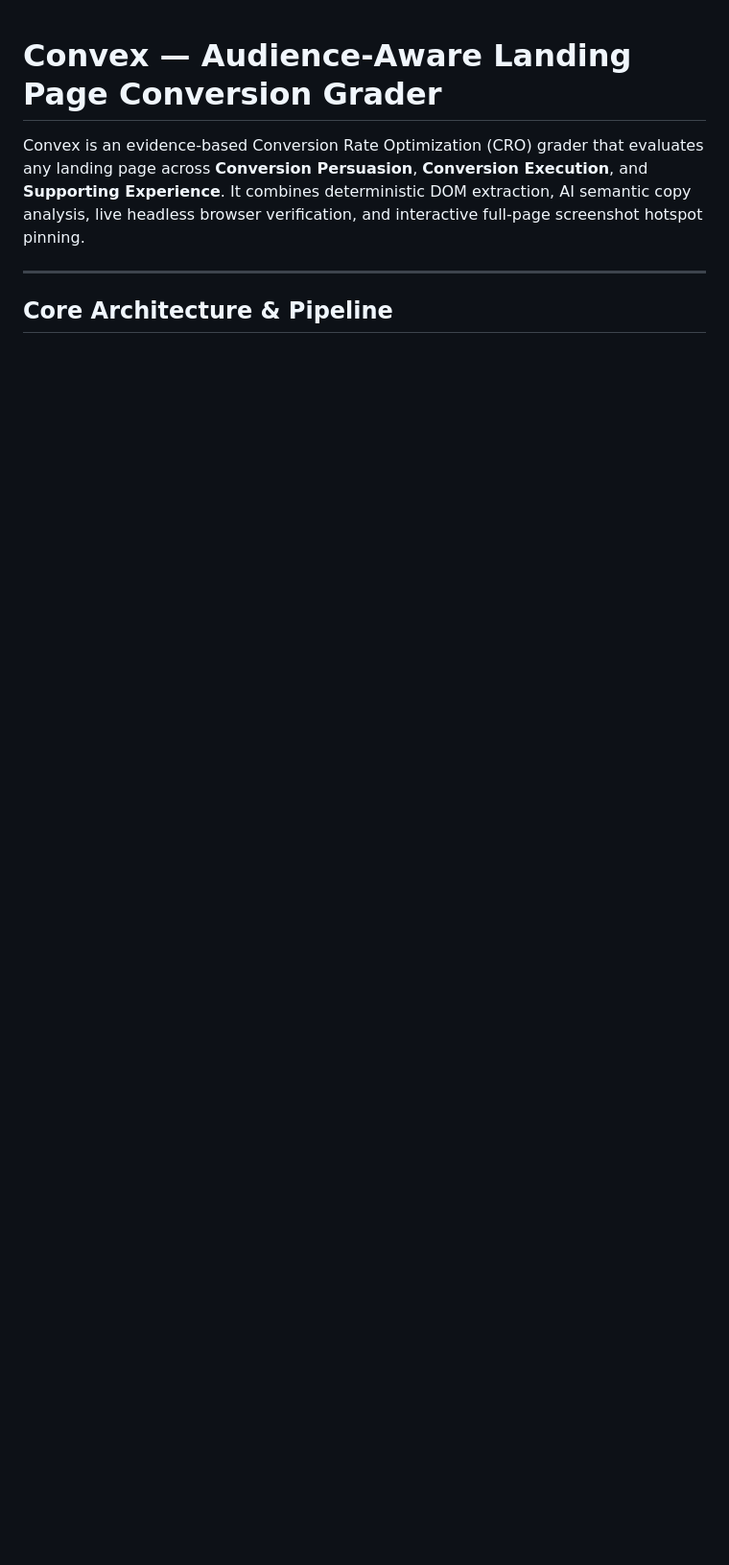
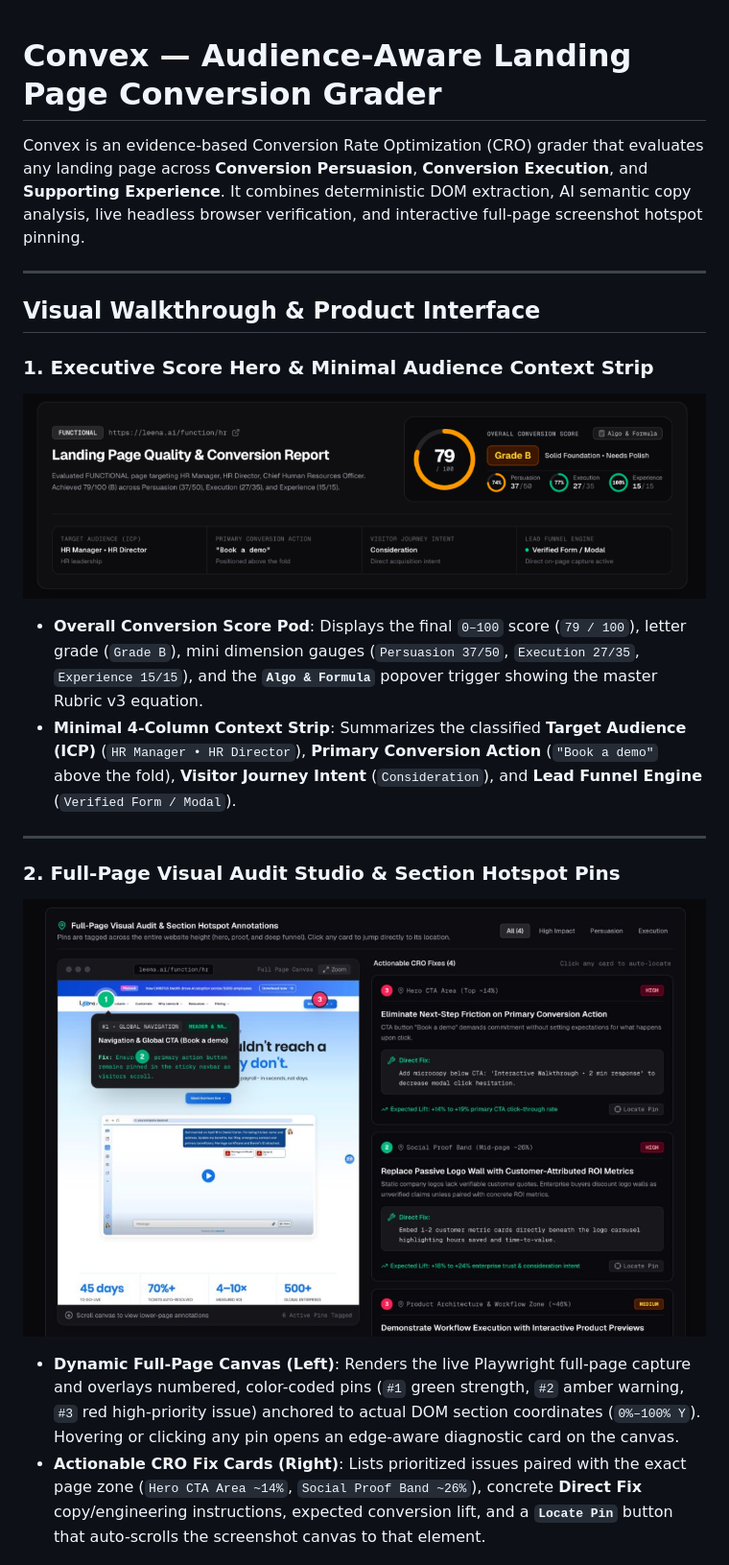
Before and after one commit to Shobhit141141/convex, a Markdown page: README.md, the part around one of its changes. Shown at 96% size. Drawn GitHub-style; pictures changed too: docs/screenshots/01-report-hero-and-context.png (added), docs/screenshots/02-visual-audit-studio.jpg (added); blank space fills up the shorter version.

```diff
--- a/README.md
+++ b/README.md
@@ -4,4 +4,17 @@ Convex is an evidence-based Conversion Rate Optimization (CRO) grader that evalu
 
 ---
 
-## Core Architecture & Pipeline
+## Visual Walkthrough & Product Interface
+
+### 1. Executive Score Hero & Minimal Audience Context Strip
+![Executive Score Hero & Context Strip](docs/screenshots/01-report-hero-and-context.png)
+- **Overall Conversion Score Pod**: Displays the final `0–100` score (`79 / 100`), letter grade (`Grade B`), mini dimension gauges (`Persuasion 37/50`, `Execution 27/35`, `Experience 15/15`), and the **`Algo & Formula`** popover trigger showing the master Rubric v3 equation.
+- **Minimal 4-Column Context Strip**: Summarizes the classified **Target Audience (ICP)** (`HR Manager • HR Director`), **Primary Conversion Action** (`"Book a demo"` above the fold), **Visitor Journey Intent** (`Consideration`), and **Lead Funnel Engine** (`Verified Form / Modal`).
+
+---
+
+### 2. Full-Page Visual Audit Studio & Section Hotspot Pins
+![Full-Page Visual Audit & Hotspot Annotations](docs/screenshots/02-visual-audit-studio.jpg)
+- **Dynamic Full-Page Canvas (Left)**: Renders the live Playwright full-page capture and overlays numbered, color-coded pins (`#1` green strength, `#2` amber warning, `#3` red high-priority issue) anchored to actual DOM section coordinates (`0%–100% Y`). Hovering or clicking any pin opens an edge-aware diagnostic card on the canvas.
+- **Actionable CRO Fix Cards (Right)**: Lists prioritized issues paired with the exact page zone (`Hero CTA Area ~14%`, `Social Proof Band ~26%`), concrete **Direct Fix** copy/engineering instructions, expected conversion lift, and a **`Locate Pin`** button that auto-scrolls the screenshot canvas to that element.
+
```
Also changed, not shown: other parts of README.md (+30 -27 lines), docs/screenshots/03-lighthouse-and-dimensions.png (added), docs/screenshots/04-dimension-cards.png (added), docs/screenshots/05-score-breakdown-and-algo.jpg (added).
